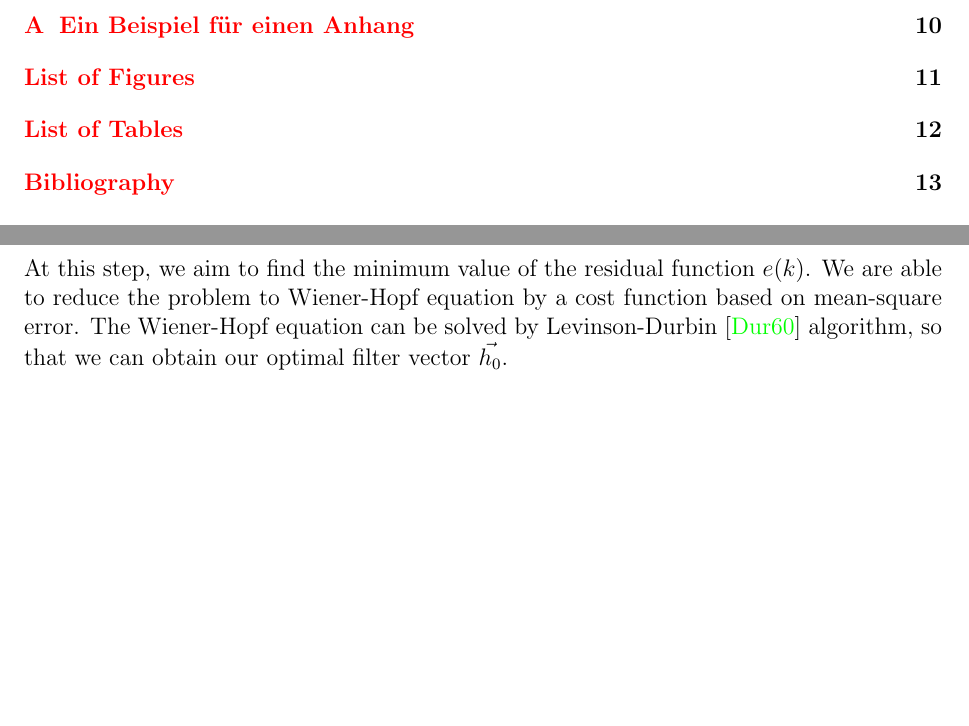
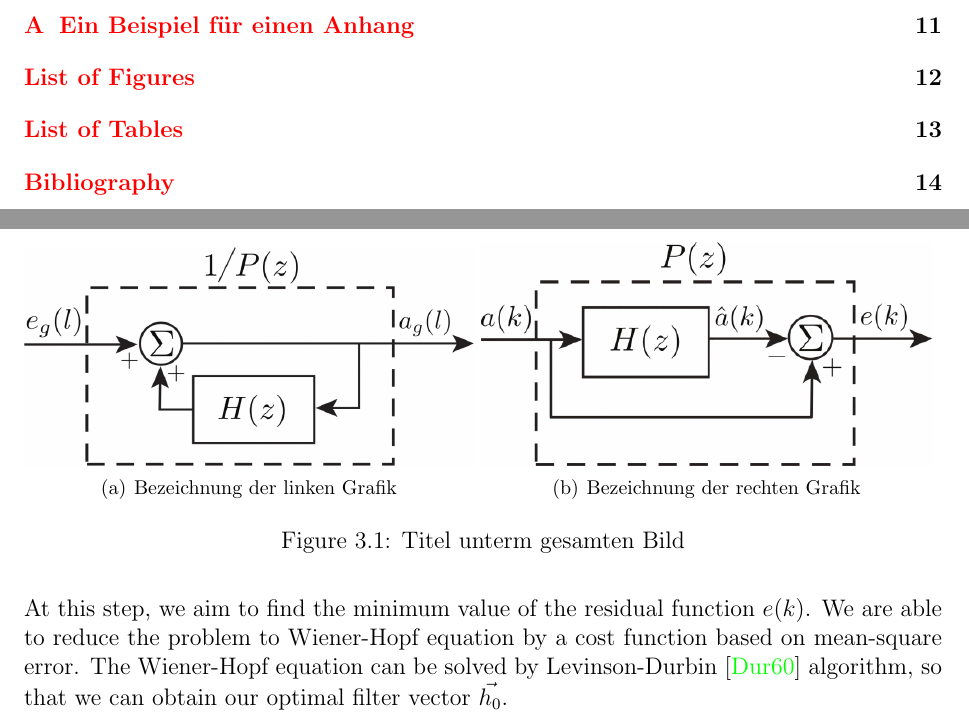
Before and after one commit to iremoeztrk/bachelorarbeit, a LaTeX thesis (LMT_Thesis.tex, which reads Body.tex): two parts of pages 4 and 9 of 18 before the commit and two parts of pages 4 and 9 of 19 after it, joined at a grey line, cut so that both start at the same text, the shorter picture padded with empty space. Compiled offline with pdfLaTeX; the source files are stored in an older character set and shown here as Unicode.

Commit message:
17.09:20.23

```diff
--- a/Body.tex
+++ b/Body.tex
@@ -55,6 +55,14 @@ It is possible to compute the residual at each step using the vector of filter c
 \begin{equation} \label{eq:residual}
 \vec{e}(k)=a(k)-\hat{a}(k)=a(k)-\vec{h}^T\vec{a}(k-1)
 \end{equation}
+
+
+\begin{figure}
+	\subfigure[Bezeichnung der linken Grafik]{\includegraphics[width=0.49\textwidth]{lpcsynthesis}}
+	\subfigure[Bezeichnung der rechten Grafik]{\includegraphics[width=0.49\textwidth]{lpc}}
+	\caption{Titel unterm gesamten Bild}
+\end{figure}
+
 
 At this step, we aim to find the minimum value of the residual function $e(k)$. We are able to reduce the problem to Wiener-Hopf equation by a cost function based on mean-square error. The Wiener-Hopf equation can be solved by Levinson-Durbin \cite{durbin} algorithm, so that we can obtain our optimal filter vector $\vec{h_0}$.
 
--- a/LMT_Thesis.tex
+++ b/LMT_Thesis.tex
@@ -37,7 +37,7 @@
 % Include PDF links
 %\usepackage[pdftex, bookmarks=true]{hyperref}
 %------------------------------------------------------------------------
-
+\usepackage{subfigure}
 \graphicspath{{figures/}}
 
 %########################################################################
```
Also changed, not shown: LMT_Thesis.pdf, figures/lpc.png (added), figures/lpcsynthesis.png (added), 13 other files.
